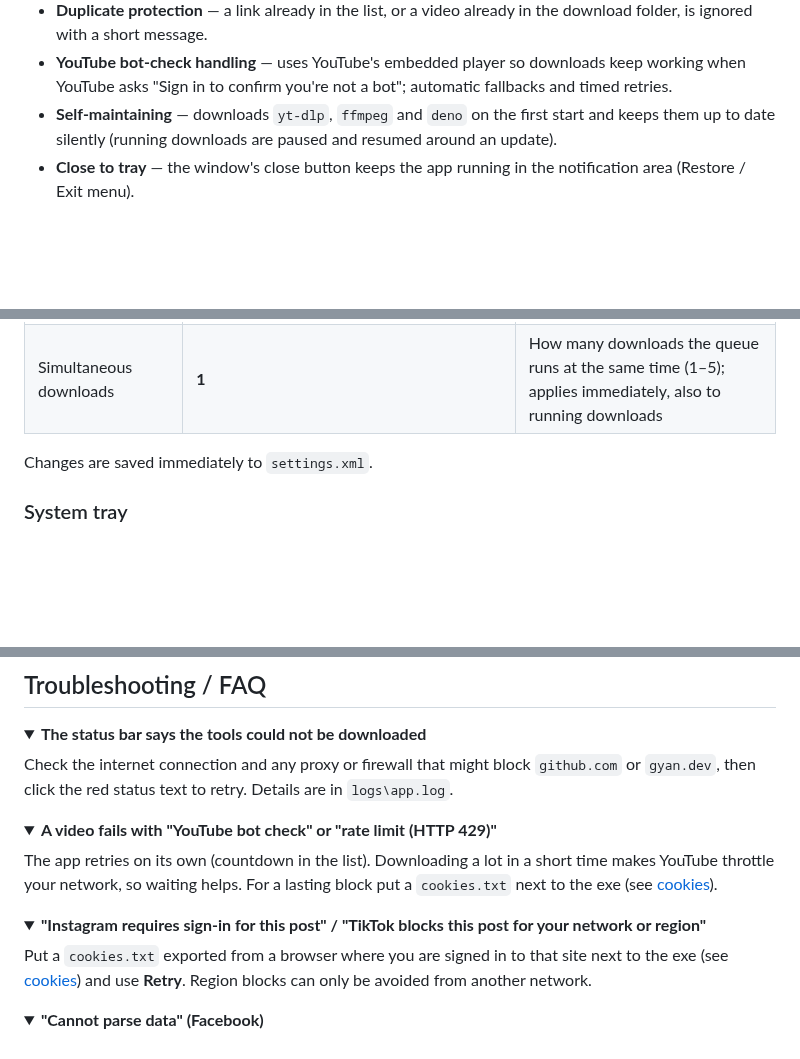
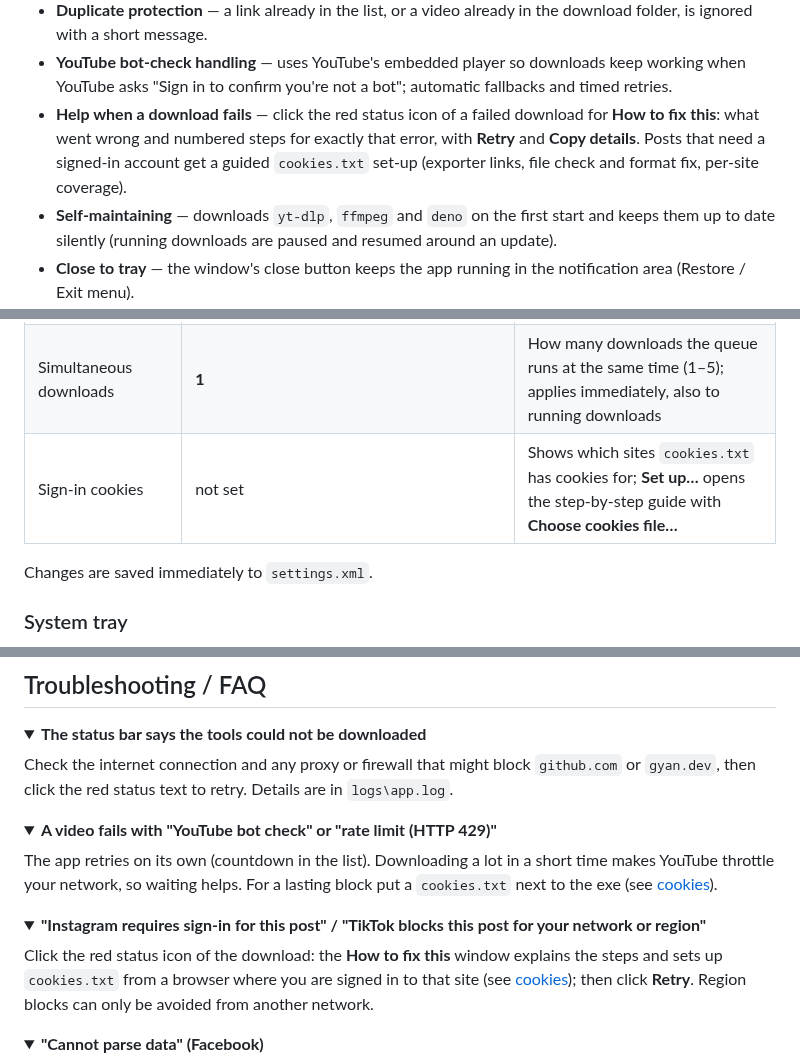
Before and after one commit to rubeldbc/SwiftSaveLite1-Releases, a Markdown page: README.md, 3 parts joined by grey strips. GitHub-like rendering; folded sections open; blank space fills up the shorter version.

```diff
--- a/README.md
+++ b/README.md
@@ -70,6 +70,7 @@
 - **Survives closing** — partial downloads survive closing the app, a crash or a reboot and continue on the next start.
 - **Duplicate protection** — a link already in the list, or a video already in the download folder, is ignored with a short message.
 - **YouTube bot-check handling** — uses YouTube's embedded player so downloads keep working when YouTube asks "Sign in to confirm you're not a bot"; automatic fallbacks and timed retries.
+- **Help when a download fails** — click the red status icon of a failed download for **How to fix this**: what went wrong and numbered steps for exactly that error, with **Retry** and **Copy details**. Posts that need a signed-in account get a guided `cookies.txt` set-up (exporter links, file check and format fix, per-site coverage).
 - **Self-maintaining** — downloads `yt-dlp`, `ffmpeg` and `deno` on the first start and keeps them up to date silently (running downloads are paused and resumed around an update).
 - **Close to tray** — the window's close button keeps the app running in the notification area (Restore / Exit menu).
 - **Portable and small** — no installer, no registry, no admin rights; the app is 10 MB (3 MB zipped) and keeps all its state in its own folder.
@@ -228,6 +237,7 @@ Click **⚙** at the right end of the status bar.
 | Close to system tray | **On** | The window's **×** hides the app to the tray instead of exiting |
 | Delete automatically from download list | **On**, keep **5** | Keep only the N most recent finished downloads in the list (0–9999); files are never deleted |
 | Simultaneous downloads | **1** | How many downloads the queue runs at the same time (1–5); applies immediately, also to running downloads |
+| Sign-in cookies | not set | Shows which sites `cookies.txt` has cookies for; **Set up…** opens the step-by-step guide with **Choose cookies file…** |
 
 Changes are saved immediately to `settings.xml`.
 
@@ -368,7 +385,7 @@ The app retries on its own (countdown in the list). Downloading a lot in a short
 <details>
 <summary><b>"Instagram requires sign-in for this post" / "TikTok blocks this post for your network or region"</b></summary>
 
-Put a `cookies.txt` exported from a browser where you are signed in to that site next to the exe (see [cookies](#sign-in-bot-checks-age-limits-and-cookies)) and use **Retry**. Region blocks can only be avoided from another network.
+Click the red status icon of the download: the **How to fix this** window explains the steps and sets up `cookies.txt` from a browser where you are signed in to that site (see [cookies](#sign-in-bot-checks-age-limits-and-cookies)); then click **Retry**. Region blocks can only be avoided from another network.
 </details>
 
 <details>
```
Also changed, not shown: other parts of README.md (+21 -5 lines), docs/screenshots/readme-about.png, docs/screenshots/readme-settings.png, docs/screenshots/tutorial-fix-cookies.png (added), docs/screenshots/tutorial-fix-help.png (added), docs/screenshots/tutorial-fix-list.png (added).
